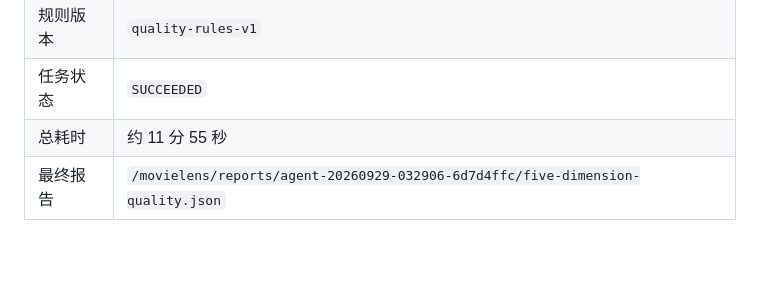
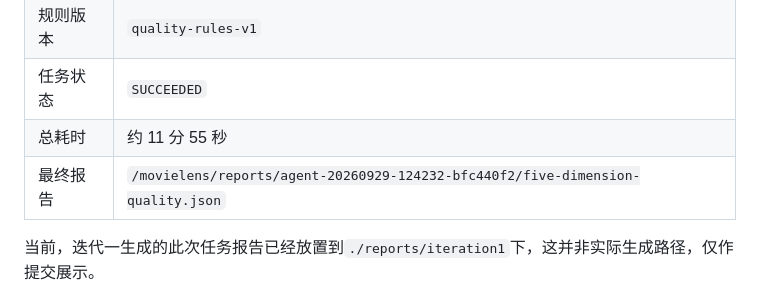
Before and after one commit to LoShell/movielens-data-agent, a Markdown page: 迭代一实验报告.md, the part around the change. Rendered like a GitHub page; blank space fills up the shorter version.

Commit message:
修复：实验报告

```diff
--- a/迭代一实验报告.md
+++ b/迭代一实验报告.md
@@ -173,7 +173,9 @@ yarn application -list -appStates ALL
 | 规则版本 | `quality-rules-v1` |
 | 任务状态 | `SUCCEEDED` |
 | 总耗时 | 约 11 分 55 秒 |
-| 最终报告 | `/movielens/reports/agent-20260929-032906-6d7d4ffc/five-dimension-quality.json` |
+| 最终报告 | `/movielens/reports/agent-20260929-124232-bfc440f2/five-dimension-quality.json` |
+
+当前，迭代一生成的此次任务报告已经放置到`./reports/iteration1`下，这并非实际生成路径，仅作提交展示。
 
 ![截图3](./images/task1_result1.png)
 
```
Also changed, not shown: README.md (+2 -0 lines).
